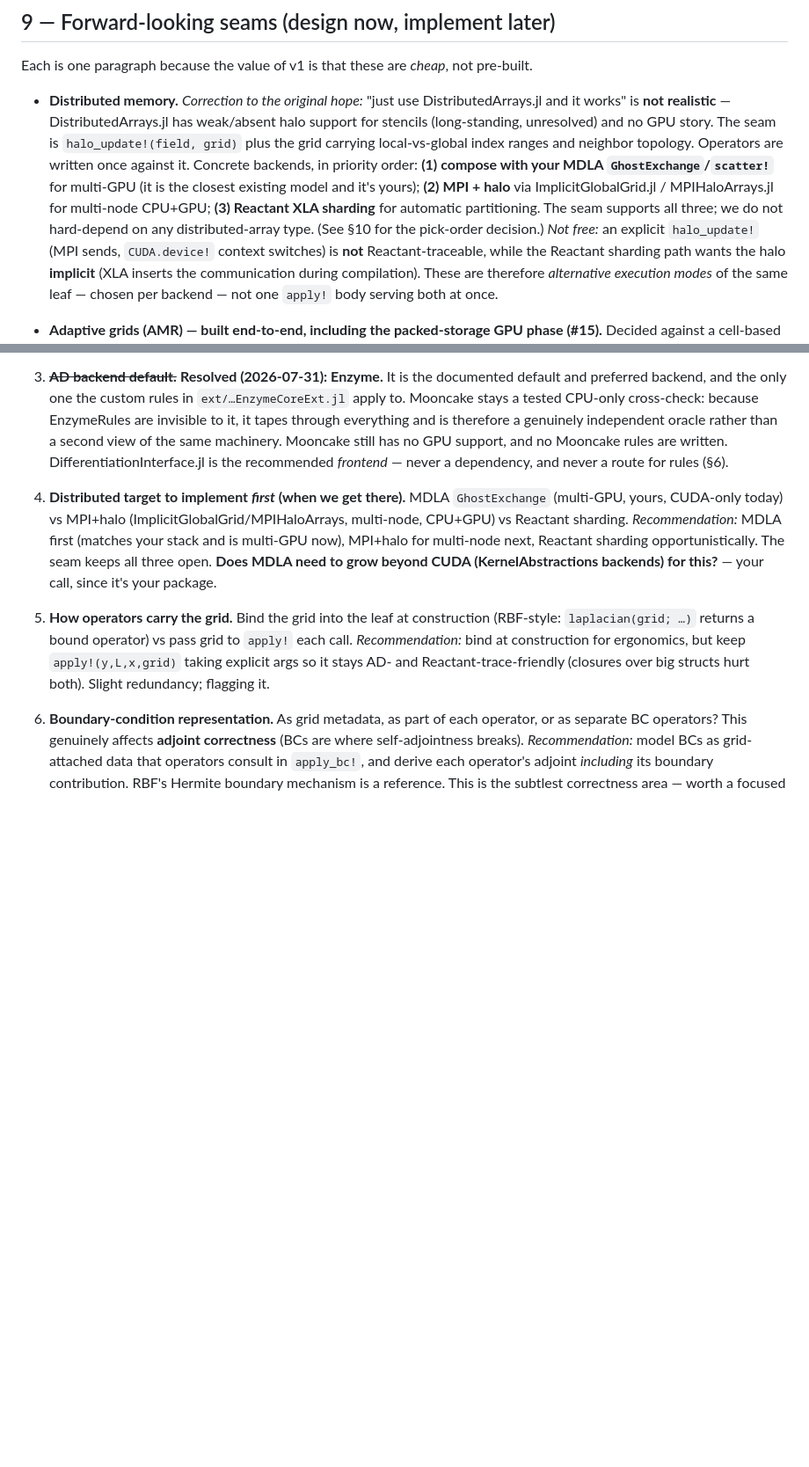
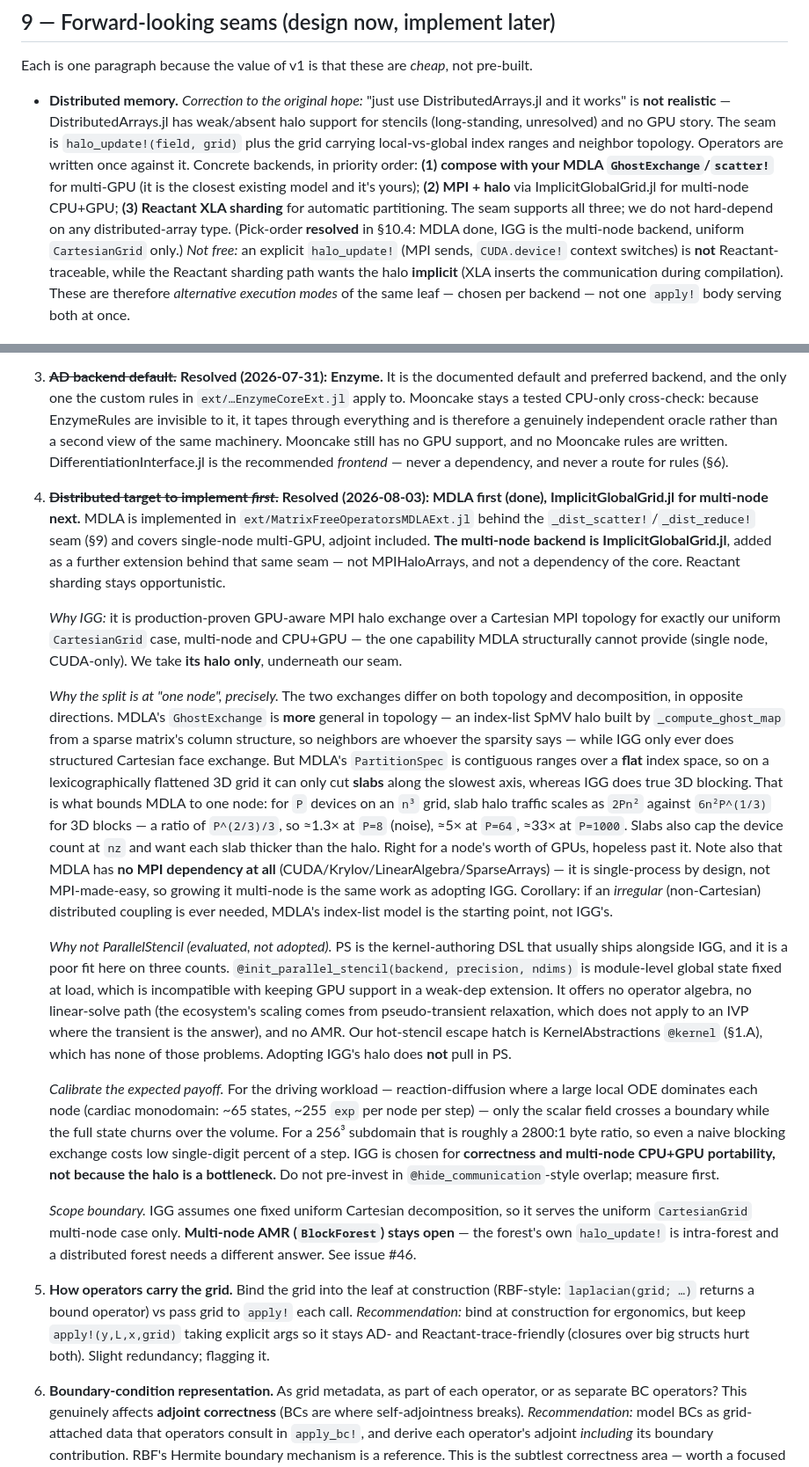
Before and after one commit to RallypointOne/MatrixFreeOperators.jl, a Markdown page: DESIGN.md, 2 parts joined by grey strips. Shown at 88% size. GitHub-like rendering; blank space fills up the shorter version.

Commit message:
docs(design): resolve multi-node backend choice
Mark open question 4 resolved: the MDLA extension covers single-node
multi-GPU (flat slab partitions bound it to one node), and
ImplicitGlobalGrid.jl is the multi-node CPU+GPU halo backend behind the
same seam. ParallelStencil evaluated and rejected. Multi-node AMR for
BlockForest stays open (issue #46).

```diff
--- a/DESIGN.md
+++ b/DESIGN.md
@@ -694,10 +694,11 @@ pre-built.
   local-vs-global index ranges and neighbor topology. Operators are written once
   against it. Concrete backends, in priority order: **(1) compose with your MDLA
   `GhostExchange`/`scatter!`** for multi-GPU (it is the closest existing model
-  and it's yours); **(2) MPI + halo** via ImplicitGlobalGrid.jl / MPIHaloArrays.jl
-  for multi-node CPU+GPU; **(3) Reactant XLA sharding** for automatic
+  and it's yours); **(2) MPI + halo** via ImplicitGlobalGrid.jl for multi-node
+  CPU+GPU; **(3) Reactant XLA sharding** for automatic
   partitioning. The seam supports all three; we do not hard-depend on any
-  distributed-array type. (See §10 for the pick-order decision.) *Not free:* an
+  distributed-array type. (Pick-order **resolved** in §10.4: MDLA done, IGG is
+  the multi-node backend, uniform `CartesianGrid` only.) *Not free:* an
   explicit `halo_update!` (MPI sends, `CUDA.device!` context switches) is **not**
   Reactant-traceable, while the Reactant sharding path wants the halo **implicit**
   (XLA inserts the communication during compilation). These are therefore
@@ -885,13 +886,60 @@ Presented one at a time with a recommendation; none block writing v1's spine.
    written. DifferentiationInterface.jl is the recommended *frontend* — never a
    dependency, and never a route for rules (§6).
 
-4. **Distributed target to implement *first* (when we get there).** MDLA
-   `GhostExchange` (multi-GPU, yours, CUDA-only today) vs MPI+halo
-   (ImplicitGlobalGrid/MPIHaloArrays, multi-node, CPU+GPU) vs Reactant sharding.
-   *Recommendation:* MDLA first (matches your stack and is multi-GPU now), MPI+halo
-   for multi-node next, Reactant sharding opportunistically. The seam keeps all
-   three open. **Does MDLA need to grow beyond CUDA (KernelAbstractions backends)
-   for this?** — your call, since it's your package.
+4. ~~**Distributed target to implement *first*.**~~ **Resolved (2026-08-03):
+   MDLA first (done), ImplicitGlobalGrid.jl for multi-node next.** MDLA is
+   implemented in `ext/MatrixFreeOperatorsMDLAExt.jl` behind the
+   `_dist_scatter!`/`_dist_reduce!` seam (§9) and covers single-node multi-GPU,
+   adjoint included. **The multi-node backend is ImplicitGlobalGrid.jl**, added
+   as a further extension behind that same seam — not MPIHaloArrays, and not a
+   dependency of the core. Reactant sharding stays opportunistic.
+
+   *Why IGG:* it is production-proven GPU-aware MPI halo exchange over a
+   Cartesian MPI topology for exactly our uniform `CartesianGrid` case,
+   multi-node and CPU+GPU — the one capability MDLA structurally cannot provide
+   (single node, CUDA-only). We take **its halo only**, underneath our seam.
+
+   *Why the split is at "one node", precisely.* The two exchanges differ on both
+   topology and decomposition, in opposite directions. MDLA's `GhostExchange` is
+   **more** general in topology — an index-list SpMV halo built by
+   `_compute_ghost_map` from a sparse matrix's column structure, so neighbors are
+   whoever the sparsity says — while IGG only ever does structured Cartesian face
+   exchange. But MDLA's `PartitionSpec` is contiguous ranges over a **flat** index
+   space, so on a lexicographically flattened 3D grid it can only cut **slabs**
+   along the slowest axis, whereas IGG does true 3D blocking. That is what bounds
+   MDLA to one node: for `P` devices on an `n³` grid, slab halo traffic scales as
+   `2Pn²` against `6n²P^(1/3)` for 3D blocks — a ratio of `P^(2/3)/3`, so ≈1.3× at
+   `P=8` (noise), ≈5× at `P=64`, ≈33× at `P=1000`. Slabs also cap the device count
+   at `nz` and want each slab thicker than the halo. Right for a node's worth of
+   GPUs, hopeless past it. Note also that MDLA has **no MPI dependency at all**
+   (CUDA/Krylov/LinearAlgebra/SparseArrays) — it is single-process by design, not
+   MPI-made-easy, so growing it multi-node is the same work as adopting IGG.
+   Corollary: if an *irregular* (non-Cartesian) distributed coupling is ever
+   needed, MDLA's index-list model is the starting point, not IGG's.
+
+   *Why not ParallelStencil (evaluated, not adopted).* PS is the kernel-authoring
+   DSL that usually ships alongside IGG, and it is a poor fit here on three
+   counts. `@init_parallel_stencil(backend, precision, ndims)` is module-level
+   global state fixed at load, which is incompatible with keeping GPU support in
+   a weak-dep extension. It offers no operator algebra, no linear-solve path (the
+   ecosystem's scaling comes from pseudo-transient relaxation, which does not
+   apply to an IVP where the transient is the answer), and no AMR. Our hot-stencil
+   escape hatch is KernelAbstractions `@kernel` (§1.A), which has none of those
+   problems. Adopting IGG's halo does **not** pull in PS.
+
+   *Calibrate the expected payoff.* For the driving workload — reaction-diffusion
+   where a large local ODE dominates each node (cardiac monodomain: ~65 states,
+   ~255 `exp` per node per step) — only the scalar field crosses a boundary while
+   the full state churns over the volume. For a 256³ subdomain that is roughly a
+   2800:1 byte ratio, so even a naive blocking exchange costs low single-digit
+   percent of a step. IGG is chosen for **correctness and multi-node CPU+GPU
+   portability, not because the halo is a bottleneck.** Do not pre-invest in
+   `@hide_communication`-style overlap; measure first.
+
+   *Scope boundary.* IGG assumes one fixed uniform Cartesian decomposition, so it
+   serves the uniform `CartesianGrid` multi-node case only. **Multi-node AMR
+   (`BlockForest`) stays open** — the forest's own `halo_update!` is intra-forest
+   and a distributed forest needs a different answer. See issue #46.
 
 5. **How operators carry the grid.** Bind the grid into the leaf at construction
    (RBF-style: `laplacian(grid; …)` returns a bound operator) vs pass grid to
```
